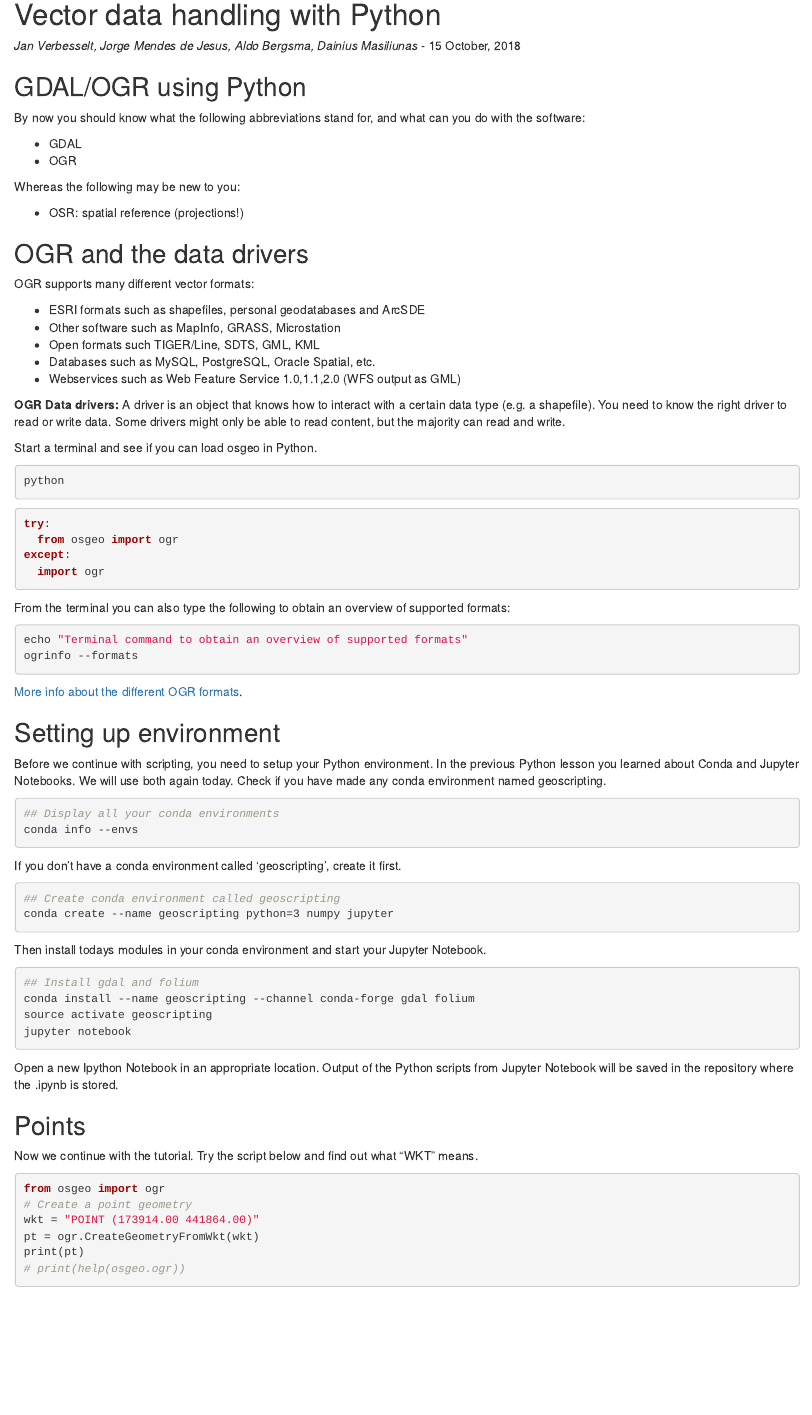
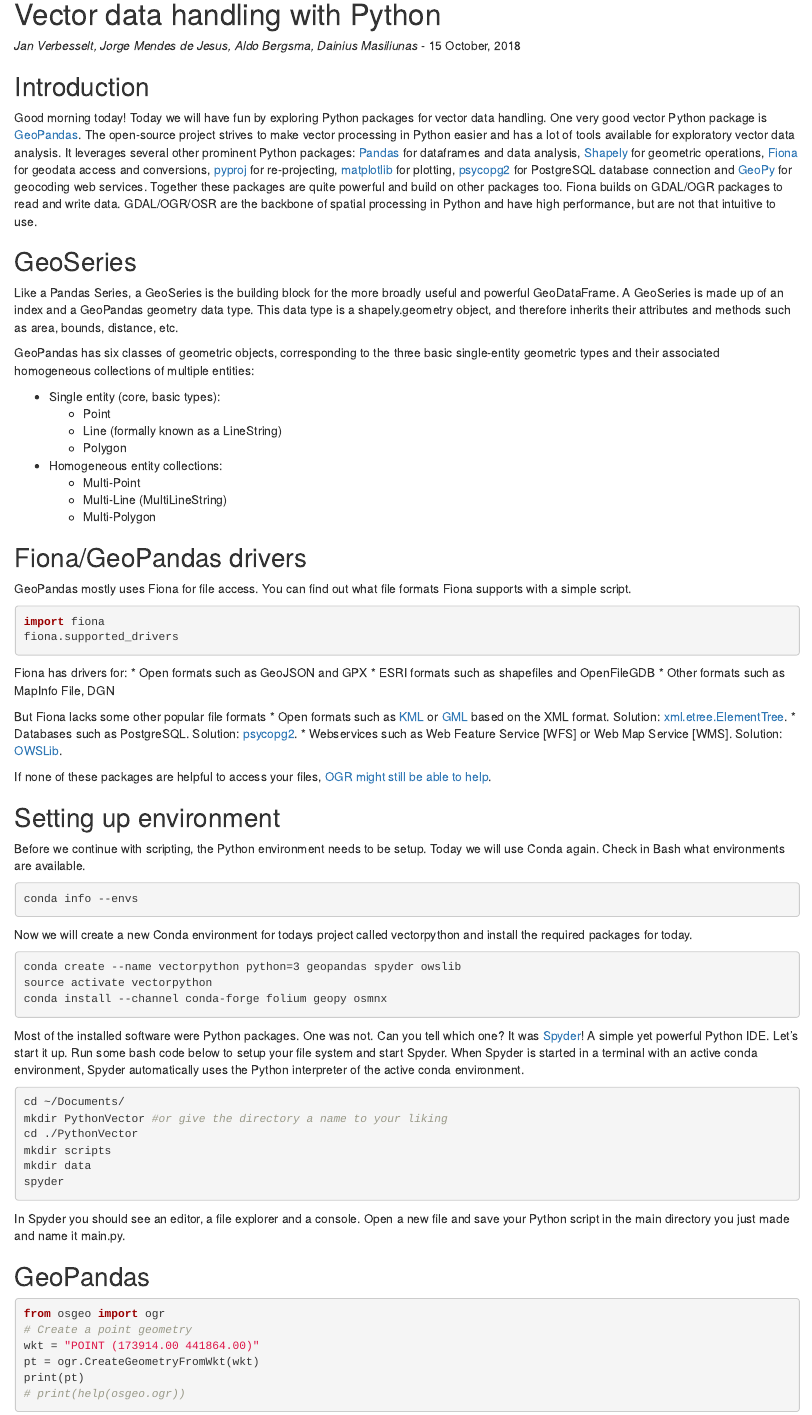
Before and after one commit to GeoScripting-WUR/PythonVector, an R Markdown document (VectorPython.Rmd): the page in a window 1100 px wide, from 90 px down. Rendered offline with R 4.5, knitr and Pandoc, with nearby package versions; drawn as R Markdown's standard HTML page in place of the format the file asks for; some code elsewhere in the file could not run offline.

Commit message:
Add introduction

````diff
--- a/VectorPython.Rmd
+++ b/VectorPython.Rmd
@@ -11,85 +11,83 @@
     highlight.chooser: TRUE
 ---
 
-# [WUR Geoscripting](https://geoscripting-wur.github.io/) ![WUR logo](http://www.wageningenur.nl/upload/f9a0b5f2-15c5-4b84-9e14-20ef02f5e265_wur-logo.png)
+# [WUR Geoscripting](https://geoscripting-wur.github.io/) ![WUR logo](https://www.wur.nl/upload/b43b7095-e452-482a-8969-fed9a50393a8_WUR_RGB_standard.png)
 
 # Vector data handling with Python
 
 _Jan Verbesselt, Jorge Mendes de Jesus, Aldo Bergsma, Dainius Masiliunas_ - `r format(Sys.time(), '%d %B, %Y')`
 
-## GDAL/OGR using Python
+## Introduction
 
-By now you should know what the following abbreviations stand for, and what can you do with the software:
+Good morning today! Today we will have fun by exploring Python packages for vector data handling. One very good vector Python package is [GeoPandas](http://geopandas.org/). The open-source project strives to make vector processing in Python easier and has a lot of tools available for exploratory vector data analysis. It leverages several other prominent Python packages: [Pandas ](http://pandas.pydata.org/) for dataframes and data analysis, [Shapely](http://toblerity.org/shapely/) for geometric operations,  [Fiona](http://toblerity.org/fiona/) for geodata access and conversions, [pyproj](https://github.com/jswhit/pyproj) for re-projecting, [matplotlib](https://matplotlib.org/) for plotting, [psycopg2](https://pypi.org/project/psycopg2/) for PostgreSQL database connection and [GeoPy](https://geopy.readthedocs.io/en/stable/) for geocoding web services. Together these packages are quite powerful and build on other packages too. Fiona builds on GDAL/OGR packages to read and write data. GDAL/OGR/OSR are the backbone of spatial processing in Python and have high performance, but are not that intuitive to use.
 
-* GDAL
-* OGR
+## GeoSeries
+Like a Pandas Series, a GeoSeries is the building block for the more broadly useful and powerful GeoDataFrame. A GeoSeries is made up of an index and a GeoPandas geometry data type. This data type is a shapely.geometry object, and therefore inherits their attributes and methods such as area, bounds, distance, etc.
 
-Whereas the following may be new to you:
+GeoPandas has six classes of geometric objects, corresponding to the three basic single-entity geometric types and their associated homogeneous collections of multiple entities:
 
-* OSR: spatial reference (projections!)
+* Single entity (core, basic types):
+  * Point
+  * Line (formally known as a LineString)
+  * Polygon
+* Homogeneous entity collections:
+  * Multi-Point
+  * Multi-Line (MultiLineString)
+  * Multi-Polygon
 
+## Fiona/GeoPandas drivers
 
-## OGR and the data drivers
+GeoPandas mostly uses Fiona for file access. You can find out what file formats Fiona supports with a simple script.
 
-OGR supports many different vector formats:
-
-* ESRI formats such as shapefiles, personal geodatabases and ArcSDE
-* Other software such as MapInfo, GRASS, Microstation
-* Open formats such TIGER/Line, SDTS, GML, KML
-* Databases such as MySQL, PostgreSQL, Oracle Spatial, etc.
-* Webservices such as Web Feature Service 1.0,1.1,2.0 (WFS output as GML)
-
-**OGR Data drivers:** A driver is an object that knows how to interact with a certain data type (e.g. a shapefile).
-You need to know the right driver to read or write data. Some drivers might only be able to read content, but the majority can read and write.
-
-Start a terminal and see if you can load osgeo in Python.
-```{r, engine='bash', eval = FALSE}
-python
+```{r, engine='python', eval = FALSE}
+import fiona
+fiona.supported_drivers
 ```
 
-```{r, engine='python', eval = FALSE}
-try:
-  from osgeo import ogr
-except:
-  import ogr
-```
+Fiona has drivers for:
+* Open formats such as GeoJSON and GPX
+* ESRI formats such as shapefiles and OpenFileGDB
+* Other formats such as MapInfo File, DGN
 
-From the terminal you can also type the following to obtain an overview of supported formats:
-```{r, eval=FALSE,engine='bash'}
-echo "Terminal command to obtain an overview of supported formats"
-ogrinfo --formats
-```
+But Fiona lacks some other popular file formats
+* Open formats such as [KML](https://github.com/Toblerity/Fiona/issues/97) or [GML](https://github.com/Toblerity/Fiona/pull/96) based on the XML format. Solution: [xml.etree.ElementTree](https://docs.python.org/3/library/xml.etree.elementtree.html).
+* Databases such as PostgreSQL. Solution: [psycopg2](https://pypi.org/project/psycopg2/).
+* Webservices such as Web Feature Service [WFS] or Web Map Service [WMS]. Solution: [OWSLib](https://geopython.github.io/OWSLib/).
 
-[More info about the different OGR formats](http://www.gdal.org/ogr_formats.html).
+If none of these packages are helpful to access your files, [OGR might still be able to help](http://www.gdal.org/ogr_formats.html).
 
 ## Setting up environment
-Before we continue with scripting, you need to setup your Python environment. In the previous Python lesson you learned about Conda and Jupyter Notebooks. We will use both again today. Check if you have made any conda environment named geoscripting.
+Before we continue with scripting, the Python environment needs to be setup. Today we will use Conda again. Check in Bash what environments are available.
 
 ```{r, eval=FALSE,engine='bash'}
-## Display all your conda environments
 conda info --envs
 ```
 
-If you don't have a conda environment called 'geoscripting', create it first.
+Now we will create a new Conda environment for todays project called vectorpython and install the required packages for today.
 
 ```{r, eval=FALSE,engine='bash'}
-## Create conda environment called geoscripting
-conda create --name geoscripting python=3 numpy jupyter
+conda create --name vectorpython python=3 geopandas spyder owslib
+source activate vectorpython
+conda install --channel conda-forge folium geopy osmnx
 ```
 
-Then install todays modules in your conda environment and start your Jupyter Notebook.
+Most of the installed software were Python packages. One was not. Can you tell which one? It was [Spyder](https://docs.spyder-ide.org/)! A simple yet powerful Python IDE. Let's start it up. Run some bash code below to setup your file system and start Spyder. When Spyder is started in a terminal with an active conda environment, Spyder automatically uses the Python interpreter of the active conda environment.
 
 ```{r, eval=FALSE,engine='bash'}
-## Install gdal and folium
-conda install --name geoscripting --channel conda-forge gdal folium
-source activate geoscripting
-jupyter notebook
+cd ~/Documents/
+mkdir PythonVector #or give the directory a name to your liking
+cd ./PythonVector
+mkdir scripts
+mkdir data
+spyder
 ```
 
-Open a new Ipython Notebook in an appropriate location. Output of the Python scripts from Jupyter Notebook will be saved in the repository where the .ipynb is stored.
+In Spyder you should see an editor, a file explorer and a console. Open a new file and save your Python script in the main directory you just made and name it main.py.
 
-## Points
-Now we continue with the tutorial. Try the script below and find out what "WKT" means.
+## GeoPandas
+
+
+
 
 ```{r, engine='python'}
 from osgeo import ogr
````
Also changed, not shown: VectorPython.html.
